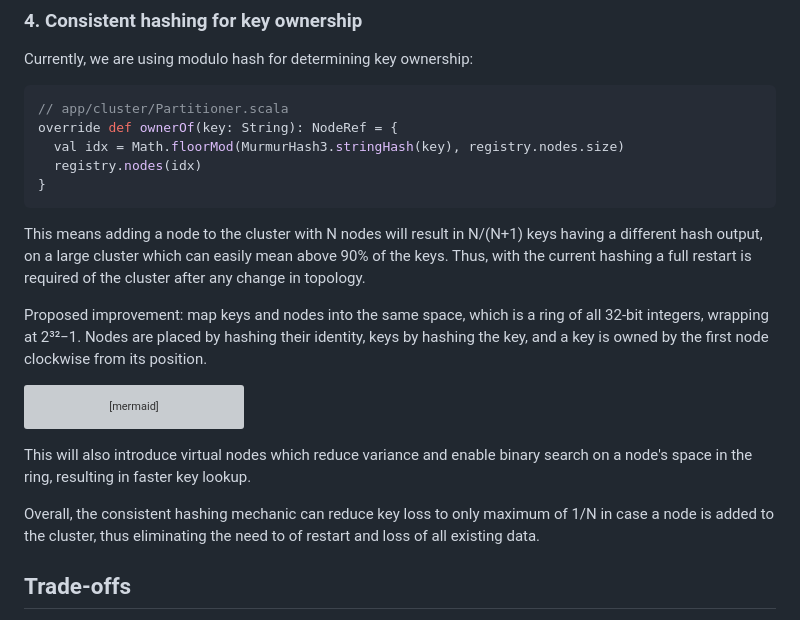
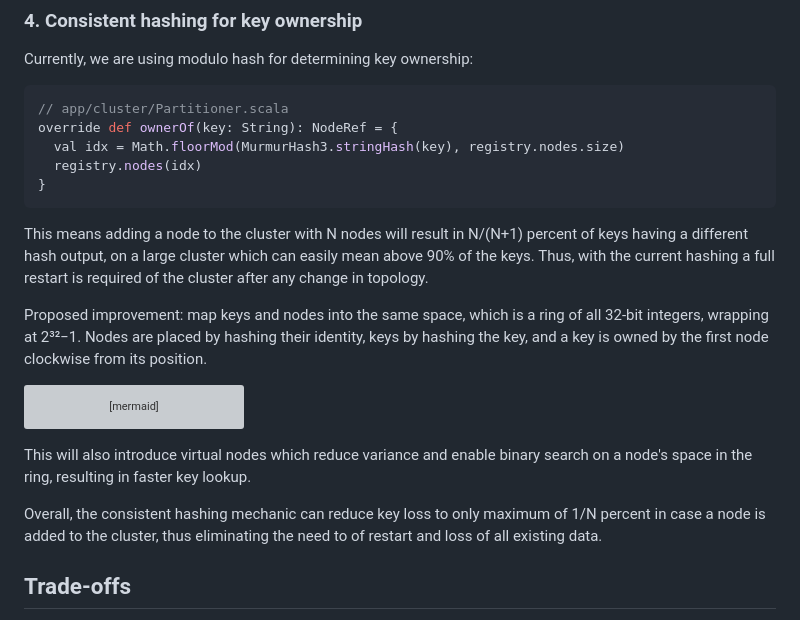
Before and after one commit to jawadiqbal/coda-home-assignment, a Markdown page: roadmap_plan.md, the part around the change. Rendered like a GitHub page; grey boxes are pictures that could not be loaded.

````diff
--- a/roadmap_plan.md
+++ b/roadmap_plan.md
@@ -110,7 +110,7 @@ override def ownerOf(key: String): NodeRef = {
 }
 ```
 
-This means adding a node to the cluster with N nodes will result in N/(N+1) keys having a different hash output, on a large cluster which can easily mean above 90% of the keys. Thus, with the current hashing a full restart is required of the cluster after any change in topology.
+This means adding a node to the cluster with N nodes will result in N/(N+1) percent of keys having a different hash output, on a large cluster which can easily mean above 90% of the keys. Thus, with the current hashing a full restart is required of the cluster after any change in topology.
 
 Proposed improvement:
 map keys and nodes into the same space, which is a ring of all 32-bit integers, wrapping at 2³²−1. Nodes are
@@ -129,7 +129,7 @@ flowchart LR
 
 This will also introduce virtual nodes which reduce variance and enable binary search on a node's space in the ring, resulting in faster key lookup.
 
-Overall, the consistent hashing mechanic can reduce key loss to only maximum of 1/N in case a node is added to the cluster, thus eliminating the need to of restart and loss of all existing data.
+Overall, the consistent hashing mechanic can reduce key loss to only maximum of 1/N percent in case a node is added to the cluster, thus eliminating the need to of restart and loss of all existing data.
 
 ## Trade-offs
 - Maturing as cache will result in evictions, which changes the idea that a client can keep aggregating over a value indefinitely using if-version
````
